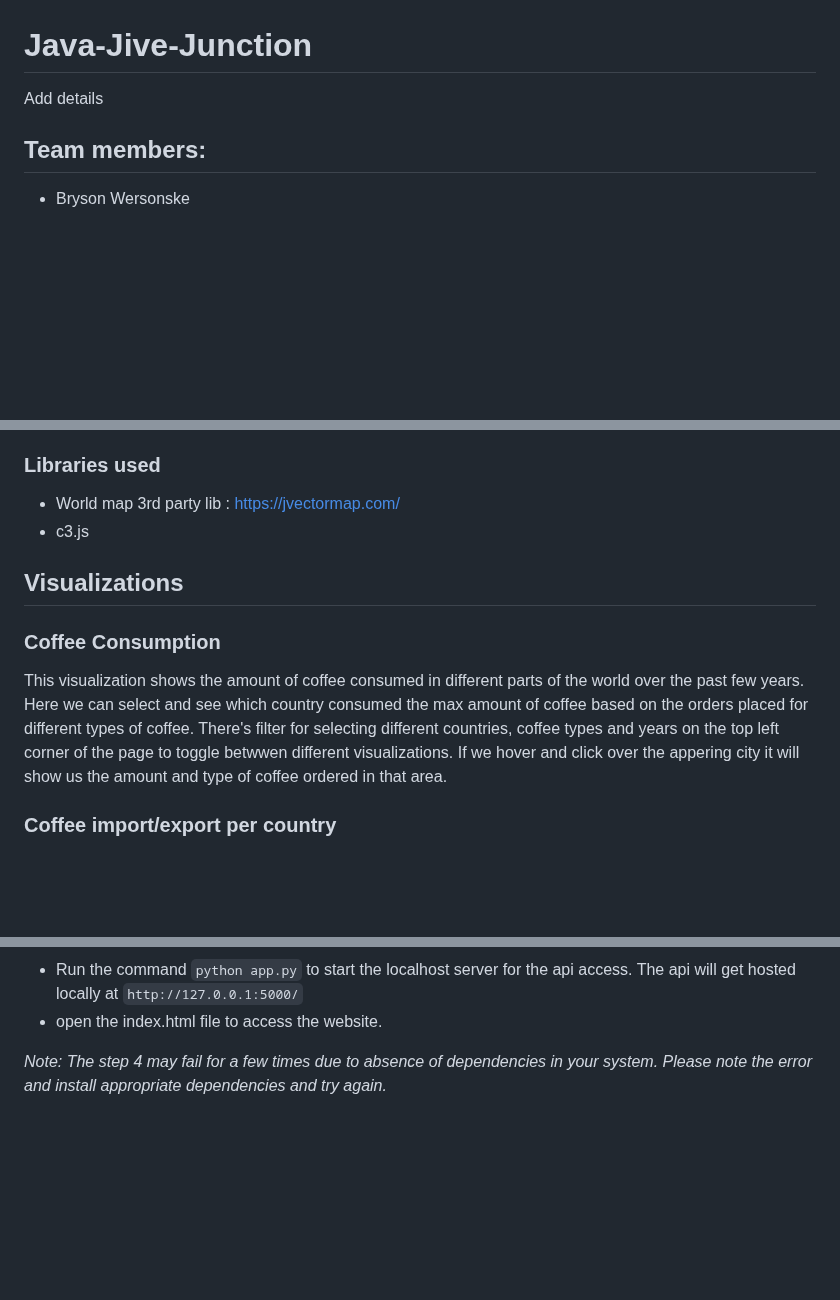
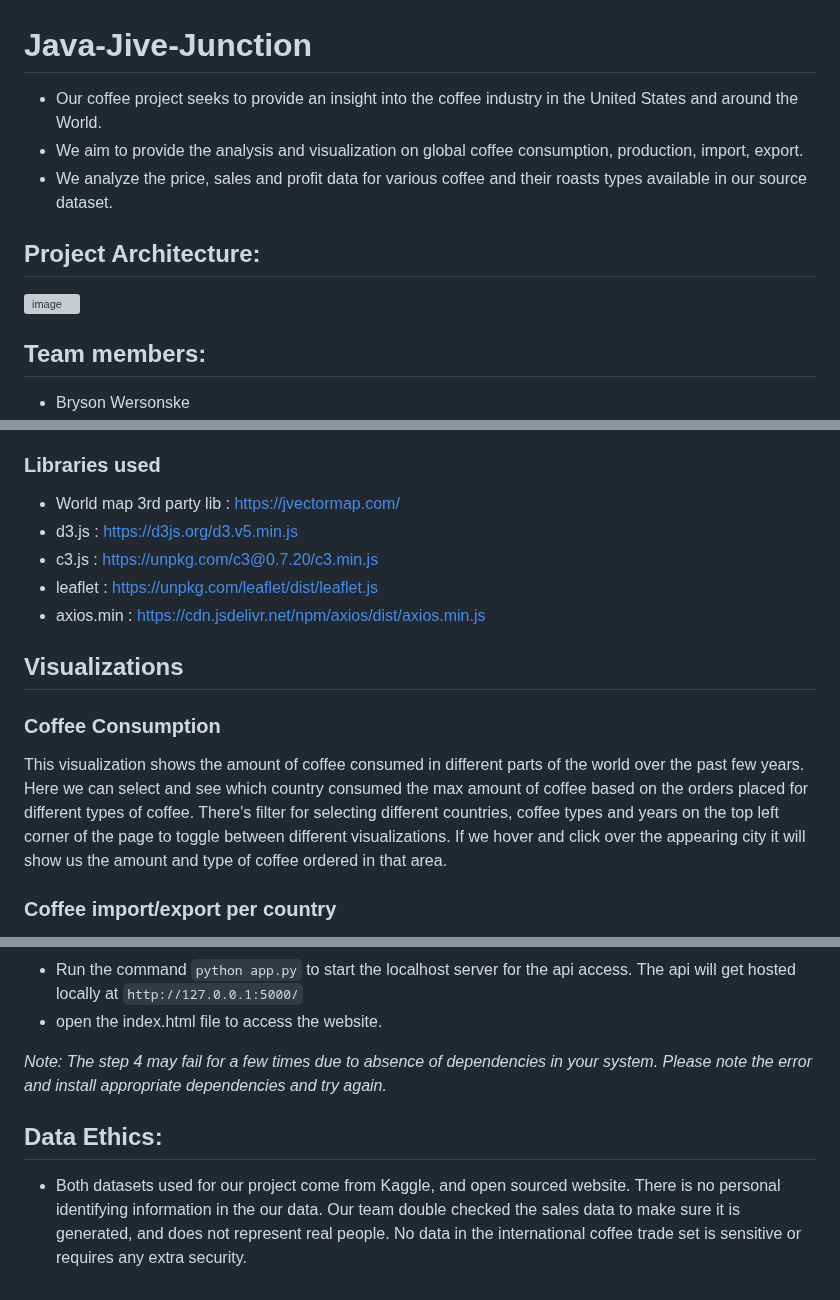
Before and after one commit to ranjini-rao/Java-Jive-Junction, a Markdown page: README.md, 3 parts joined by grey strips. GitHub-like rendering; blank space fills up the shorter version; grey boxes are pictures that could not be loaded.

```diff
--- a/README.md
+++ b/README.md
@@ -1,5 +1,11 @@
 # Java-Jive-Junction
-Add details
+* Our coffee project seeks to provide an insight into the coffee industry in the United States and around the World.
+* We aim to provide the analysis and visualization on global coffee consumption, production, import, export.
+* We analyze the price, sales and profit data for various coffee and their roasts types available in our source dataset.
+
+## Project Architecture:
+<img width="715" alt="image" src="https://github.com/ranjini-rao/Java-Jive-Junction/assets/143301151/5d7275ec-94df-412f-be9e-4fa331ff0aff">
+
 
 ## Team members:
 * Bryson Wersonske
@@ -67,15 +71,19 @@ CSV files in [database](https://github.com/ranjini-rao/Java-Jive-Junction/tree/v
 
 ### Libraries used
 * World map 3rd party lib : https://jvectormap.com/
-* c3.js
+* d3.js : https://d3js.org/d3.v5.min.js
+* c3.js : https://unpkg.com/c3@0.7.20/c3.min.js
+* leaflet : https://unpkg.com/leaflet/dist/leaflet.js
+* axios.min : https://cdn.jsdelivr.net/npm/axios/dist/axios.min.js
+
 
 ## Visualizations
 
 ### Coffee Consumption
 This visualization shows the amount of coffee consumed in different parts of the world over the past few years.
 Here we can select and see which country consumed the max amount of coffee based on the orders placed for different types of coffee.
-There's filter for selecting different countries, coffee types and years on the top left corner of the page to toggle betwwen different visualizations.
-If we hover and click over the appering city it will show us the amount and type of coffee ordered in that area.
+There's filter for selecting different countries, coffee types and years on the top left corner of the page to toggle between different visualizations.
+If we hover and click over the appearing city it will show us the amount and type of coffee ordered in that area.
 
 ### Coffee import/export per country
 This visualization shows 2 different types of analysis for countries selected, 1st one is import analysis, and 2nd one is export analysis.
@@ -105,3 +113,7 @@ In the coffee sales visualization we look at the four major types of coffee sold
 * open the index.html file to access the website.
 
 *Note: The step 4 may fail for a few times due to absence of dependencies in your system. Please note the error and install appropriate dependencies and try again.*
+
+## Data Ethics:
+
+* Both datasets used for our project come from Kaggle, and open sourced website. There is no personal identifying information in the our data. Our team double checked the sales data to make sure it is generated, and does not represent real people. No data in the international coffee trade set is sensitive or requires any extra security.
```
Also changed, not shown: other parts of README.md (+0 -2 lines).
